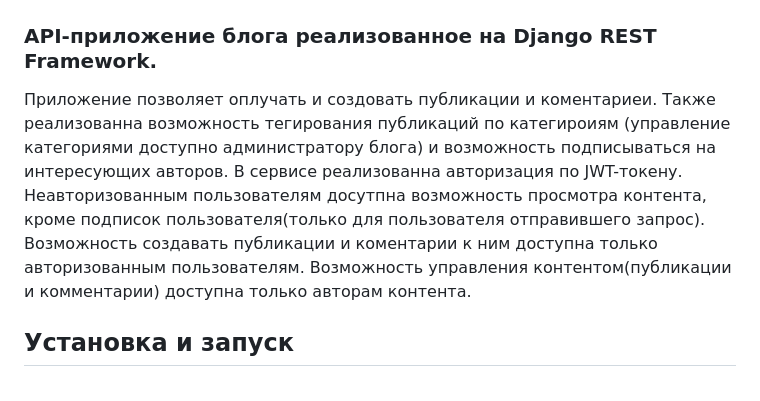
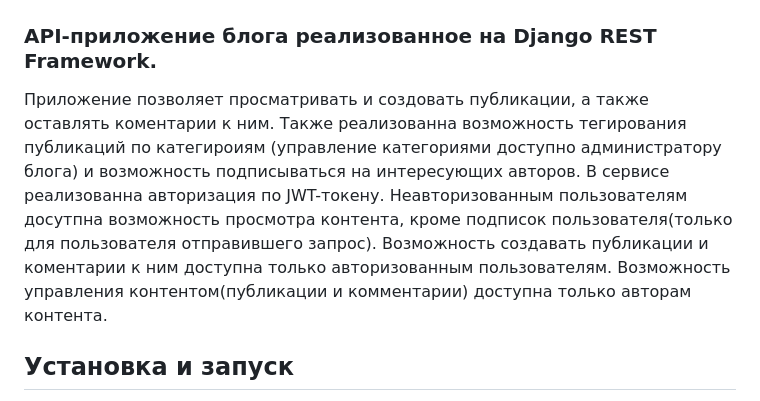
Before and after one commit to RolAlek/api_blog_portal, a Markdown page: README.md, the part around the change. GitHub-like rendering.

```diff
--- a/README.md
+++ b/README.md
@@ -2,7 +2,8 @@
 
 ## Описание
 ### API-приложение блога реализованное на Django REST Framework.
-Приложение позволяет оплучать и создовать публикации и коментариеи. Также реализованна возможность тегирования публикаций по категироиям (управление категориями доступно администратору блога) и возможность подписываться на интересующих авторов. В сервисе реализованна авторизация по JWT-токену. Неавторизованным пользователям досутпна возможность просмотра контента, кроме подписок пользователя(только для пользователя отправившего запрос). Возможность создавать публикации и коментарии к ним доступна только авторизованным пользователям. Возможность управления контентом(публикации и комментарии) доступна только авторам контента.
+Приложение позволяет просматривать и создовать публикации, а также оставлять коментарии к ним. Также реализованна возможность тегирования публикаций по категироиям (управление категориями доступно администратору блога) и возможность подписываться на интересующих авторов.
+В сервисе реализованна авторизация по JWT-токену. Неавторизованным пользователям досутпна возможность просмотра контента, кроме подписок пользователя(только для пользователя отправившего запрос). Возможность создавать публикации и коментарии к ним доступна только авторизованным пользователям. Возможность управления контентом(публикации и комментарии) доступна только авторам контента.
 
 ## Установка и запуск
 > Обратите внимание: указанные команды приведены для Unix-систем(MacOS и Linux). Команды для Windows могут отличаться!
```
